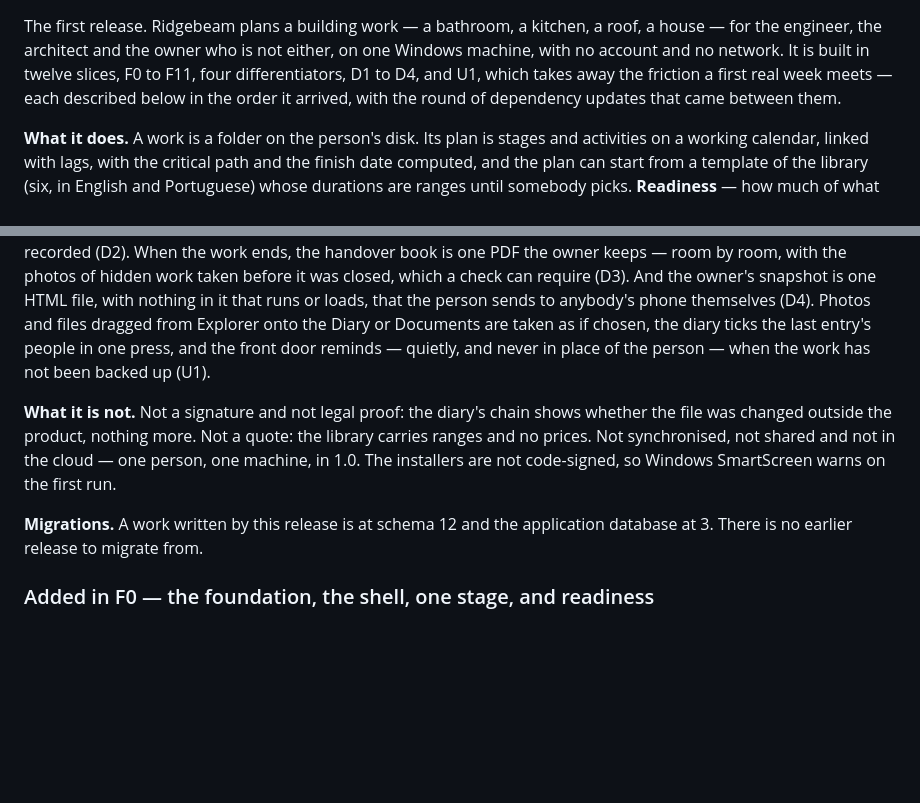
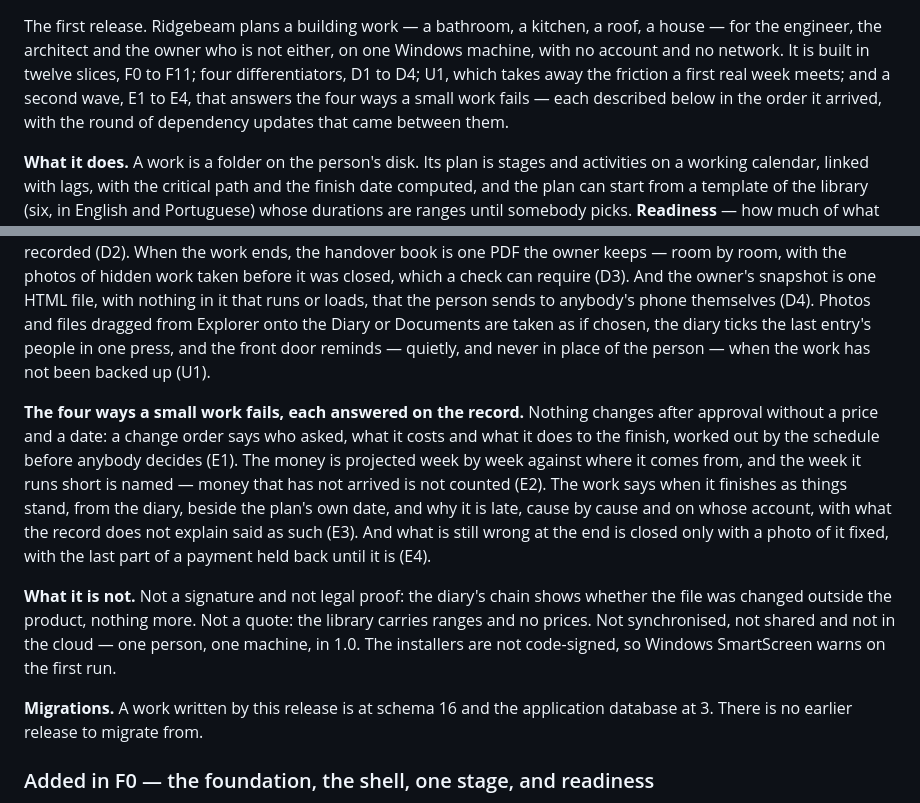
Before and after one commit to alexjustino/ridgebeam, a Markdown page: CHANGELOG.md, 2 parts joined by grey strips. GitHub-like rendering; blank space fills up the shorter version.

Commit message:
docs(release): 1.0.0 is cut again with the second wave; the work schema is 16
Co-Authored-By: Claude Opus 5.5 <noreply@anthropic.com>

```diff
--- a/CHANGELOG.md
+++ b/CHANGELOG.md
@@ -13,9 +13,10 @@ Nothing yet.
 
 The first release. Ridgebeam plans a building work — a bathroom, a kitchen, a roof, a house — for
 the engineer, the architect and the owner who is not either, on one Windows machine, with no
-account and no network. It is built in twelve slices, F0 to F11, four differentiators, D1 to D4,
-and U1, which takes away the friction a first real week meets — each described below in the order
-it arrived, with the round of dependency updates that came between them.
+account and no network. It is built in twelve slices, F0 to F11; four differentiators, D1 to D4;
+U1, which takes away the friction a first real week meets; and a second wave, E1 to E4, that
+answers the four ways a small work fails — each described below in the order it arrived, with the
+round of dependency updates that came between them.
 
 **What it does.** A work is a folder on the person's disk. Its plan is stages and activities on a
 working calendar, linked with lags, with the critical path and the finish date computed, and the
@@ -41,12 +42,21 @@ Photos and files dragged from Explorer onto the Diary or Documents are taken as
 ticks the last entry's people in one press, and the front door reminds — quietly, and never in
 place of the person — when the work has not been backed up (U1).
 
+**The four ways a small work fails, each answered on the record.** Nothing changes after approval
+without a price and a date: a change order says who asked, what it costs and what it does to the
+finish, worked out by the schedule before anybody decides (E1). The money is projected week by week
+against where it comes from, and the week it runs short is named — money that has not arrived is
+not counted (E2). The work says when it finishes as things stand, from the diary, beside the plan's
+own date, and why it is late, cause by cause and on whose account, with what the record does not
+explain said as such (E3). And what is still wrong at the end is closed only with a photo of it
+fixed, with the last part of a payment held back until it is (E4).
+
 **What it is not.** Not a signature and not legal proof: the diary's chain shows whether the file
 was changed outside the product, nothing more. Not a quote: the library carries ranges and no
 prices. Not synchronised, not shared and not in the cloud — one person, one machine, in 1.0. The
 installers are not code-signed, so Windows SmartScreen warns on the first run.
 
-**Migrations.** A work written by this release is at schema 12 and the application database at 3.
+**Migrations.** A work written by this release is at schema 16 and the application database at 3.
 There is no earlier release to migrate from.
 
 ### Added in F0 — the foundation, the shell, one stage, and readiness
```
Also changed, not shown: other parts of CHANGELOG.md (+1 -1 lines).
